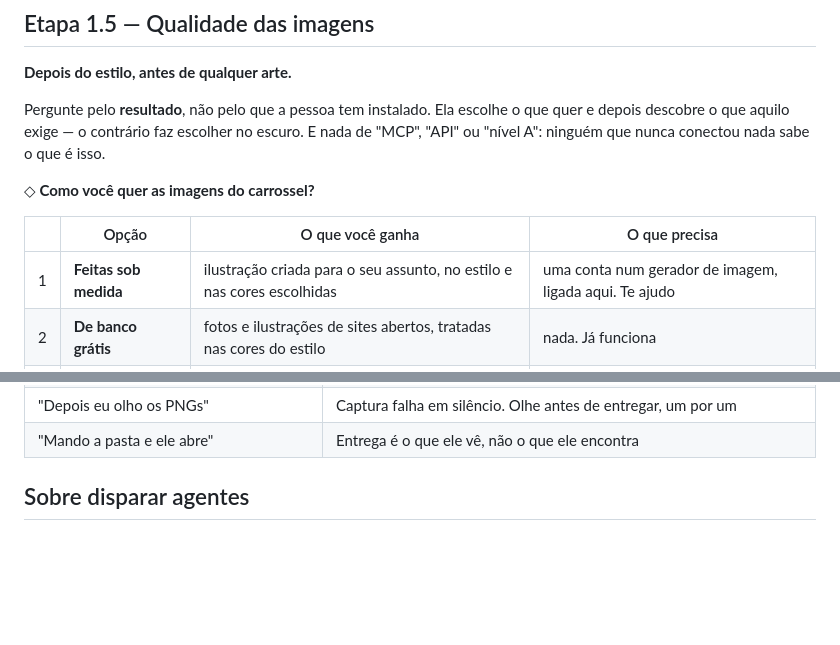
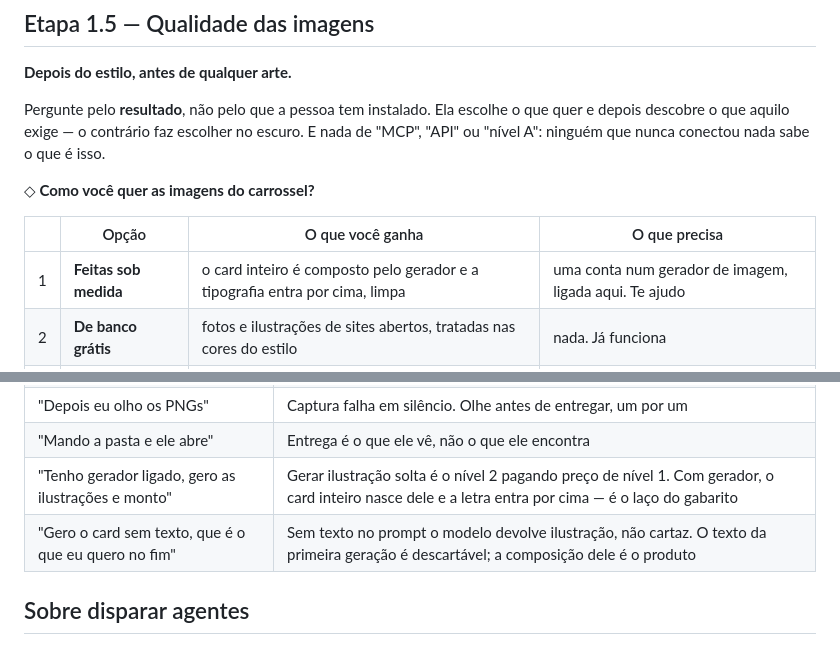
Before and after one commit to drudif/carroussel-please, a Markdown page: SKILL.md, 2 parts joined by grey strips. Rendered like a GitHub page; blank space fills up the shorter version.

```diff
--- a/SKILL.md
+++ b/SKILL.md
@@ -132,7 +132,7 @@ depois descobre o que aquilo exige — o contrário faz escolher no escuro. E na
 
 | | Opção | O que você ganha | O que precisa |
 |---|---|---|---|
-| 1 | **Feitas sob medida** | ilustração criada para o seu assunto, no estilo e nas cores escolhidas | uma conta num gerador de imagem, ligada aqui. Te ajudo |
+| 1 | **Feitas sob medida** | o card inteiro é composto pelo gerador e a tipografia entra por cima, limpa | uma conta num gerador de imagem, ligada aqui. Te ajudo |
 | 2 | **De banco grátis** | fotos e ilustrações de sites abertos, tratadas nas cores do estilo | nada. Já funciona |
 | 3 | **Sem foto nenhuma** | tudo desenhado em código, nas cores exatas | nada. Já funciona |
 
@@ -389,6 +422,8 @@ Estes pensamentos aparecem quando o usuário diz "tenho pressa". Todos custam ma
 | "Isso é fácil de desenhar, gero mais rápido" | Gerar custa uma rodada de prompt, uma de download e uma de recorte. Um `<div>` custa uma linha |
 | "Depois eu olho os PNGs" | Captura falha em silêncio. Olhe antes de entregar, um por um |
 | "Mando a pasta e ele abre" | Entrega é o que ele vê, não o que ele encontra |
+| "Tenho gerador ligado, gero as ilustrações e monto" | Gerar ilustração solta é o nível 2 pagando preço de nível 1. Com gerador, o card inteiro nasce dele e a letra entra por cima — é o laço do gabarito |
+| "Gero o card sem texto, que é o que eu quero no fim" | Sem texto no prompt o modelo devolve ilustração, não cartaz. O texto da primeira geração é descartável; a composição dele é o produto |
 
 ## Sobre disparar agentes
 
```
Also changed, not shown: other parts of SKILL.md (+35 -2 lines).
